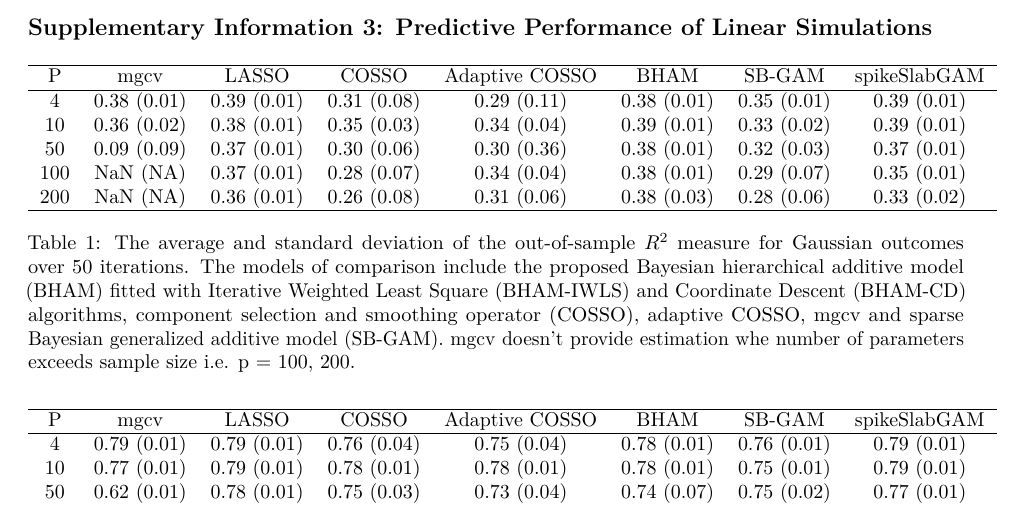
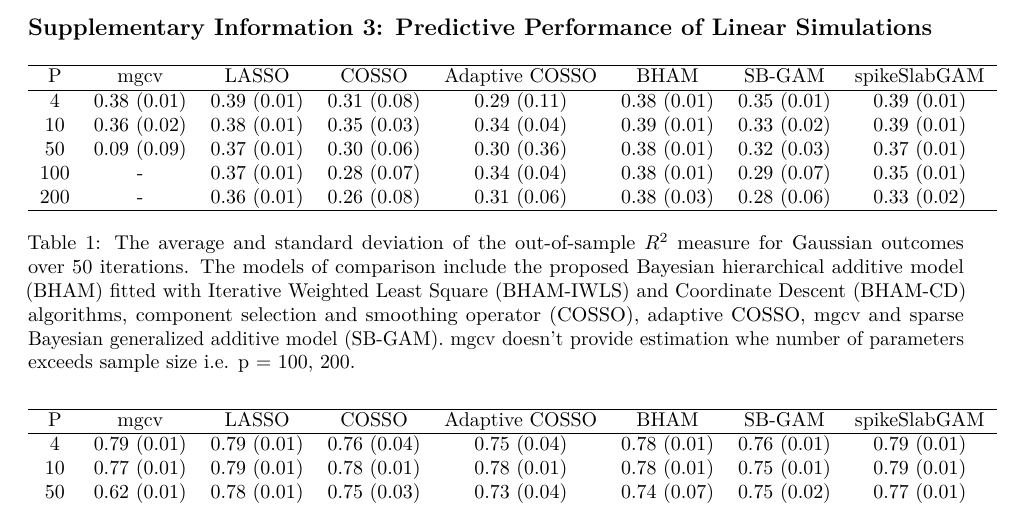
Before and after one commit to boyiguo1/Manuscript-BHAM, a LaTeX document (Manuscript/10-Supplementary.tex, which reads Manuscript/Tabs/sim_lnr_binom_tab.tex, Manuscript/Tabs/sim_lnr_gaus_tab.tex): part of page 4 of 4, cut so that both start at the same text. Compiled offline with pdfLaTeX.

Commit message:
replace mgcv NA values (#23)

```diff
--- a/Manuscript/Tabs/sim_lnr_binom_tab.tex
+++ b/Manuscript/Tabs/sim_lnr_binom_tab.tex
@@ -7,8 +7,8 @@ P & mgcv & LASSO & COSSO & Adaptive COSSO & BHAM & SB-GAM & spikeSlabGAM \\
   4 & 0.79 (0.01) & 0.79 (0.01) & 0.76 (0.04) & 0.75 (0.04) & 0.78 (0.01) & 0.76 (0.01) & 0.79 (0.01) \\
    10 & 0.77 (0.01) & 0.79 (0.01) & 0.78 (0.01) & 0.78 (0.01) & 0.78 (0.01) & 0.75 (0.01) & 0.79 (0.01) \\
    50 & 0.62 (0.01) & 0.78 (0.01) & 0.75 (0.03) & 0.73 (0.04) & 0.74 (0.07) & 0.75 (0.02) & 0.77 (0.01) \\
-  100 & NaN (NA) & 0.78 (0.01) & 0.73 (0.04) & 0.69 (0.05) & 0.73 (0.07) & 0.74 (0.02) & 0.76 (0.02) \\
-  200 & NaN (NA) & 0.78 (0.01) & 0.71 (0.05) & 0.67 (0.05) & 0.73 (0.06) & 0.73 (0.03) & 0.72 (0.03) \\
+  100 & - & 0.78 (0.01) & 0.73 (0.04) & 0.69 (0.05) & 0.73 (0.07) & 0.74 (0.02) & 0.76 (0.02) \\
+  200 & - & 0.78 (0.01) & 0.71 (0.05) & 0.67 (0.05) & 0.73 (0.06) & 0.73 (0.03) & 0.72 (0.03) \\
    \hline
 \end{tabular}
 \caption{The average and standard deviation of the out-of-sample area under the curve measures
--- a/Manuscript/Tabs/sim_lnr_gaus_tab.tex
+++ b/Manuscript/Tabs/sim_lnr_gaus_tab.tex
@@ -7,8 +7,8 @@ P & mgcv & LASSO & COSSO & Adaptive COSSO & BHAM & SB-GAM & spikeSlabGAM \\
   4 & 0.38 (0.01) & 0.39 (0.01) & 0.31 (0.08) & 0.29 (0.11) & 0.38 (0.01) & 0.35 (0.01) & 0.39 (0.01) \\
    10 & 0.36 (0.02) & 0.38 (0.01) & 0.35 (0.03) & 0.34 (0.04) & 0.39 (0.01) & 0.33 (0.02) & 0.39 (0.01) \\
    50 & 0.09 (0.09) & 0.37 (0.01) & 0.30 (0.06) & 0.30 (0.36) & 0.38 (0.01) & 0.32 (0.03) & 0.37 (0.01) \\
-  100 & NaN (NA) & 0.37 (0.01) & 0.28 (0.07) & 0.34 (0.04) & 0.38 (0.01) & 0.29 (0.07) & 0.35 (0.01) \\
-  200 & NaN (NA) & 0.36 (0.01) & 0.26 (0.08) & 0.31 (0.06) & 0.38 (0.03) & 0.28 (0.06) & 0.33 (0.02) \\
+  100 & - & 0.37 (0.01) & 0.28 (0.07) & 0.34 (0.04) & 0.38 (0.01) & 0.29 (0.07) & 0.35 (0.01) \\
+  200 & - & 0.36 (0.01) & 0.26 (0.08) & 0.31 (0.06) & 0.38 (0.03) & 0.28 (0.06) & 0.33 (0.02) \\
    \hline
 \end{tabular}
 \caption{The average and standard deviation of the out-of-sample $R^2$ measure for
```
Also changed, not shown: Manuscript/Tabs/sim_binom_tab.tex (+2 -2 lines), Manuscript/Tabs/sim_gaus_tab.tex (+2 -2 lines), 1 other file.
